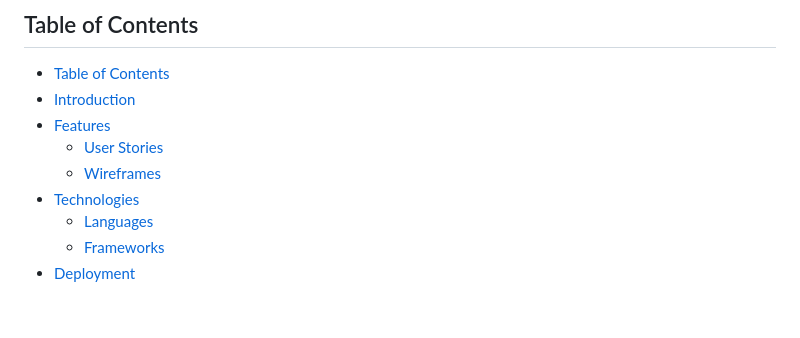
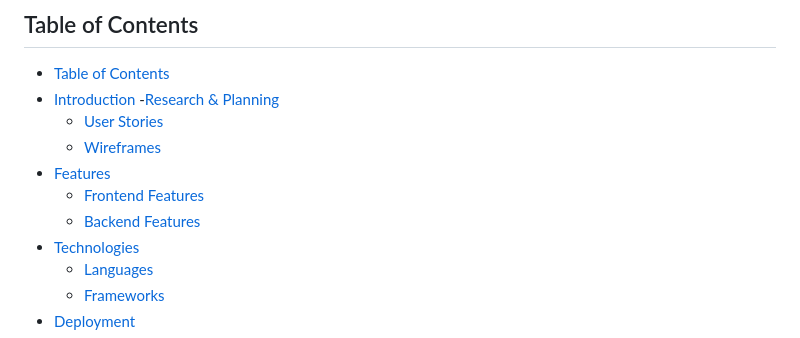
Before and after one commit to alissatroiano/Currensee, a Markdown page: README.md, the part around one of its changes. Rendered like a GitHub page; blank space fills up the shorter version.

```diff
--- a/README.md
+++ b/README.md
@@ -3,9 +3,12 @@
 ## Table of Contents
 - [Table of Contents](#table-of-contents)
 - [Introduction](#introduction)
+-[Research & Planning](#research-&-planning)
+   - [User Stories](#user-stories)
+   - [Wireframes](#wireframes)
 - [Features](#features)
-   - [User Stories](#user-stories)
-    - [Wireframes](#wireframes)
+   - [Frontend Features](#frontend-features)
+   - [Backend Features](#backend-features)
 - [Technologies](#technologies)
     - [Languages](#languages)
     - [Frameworks](#frameworks)
```
Also changed, not shown: other parts of README.md (+33 -11 lines).
